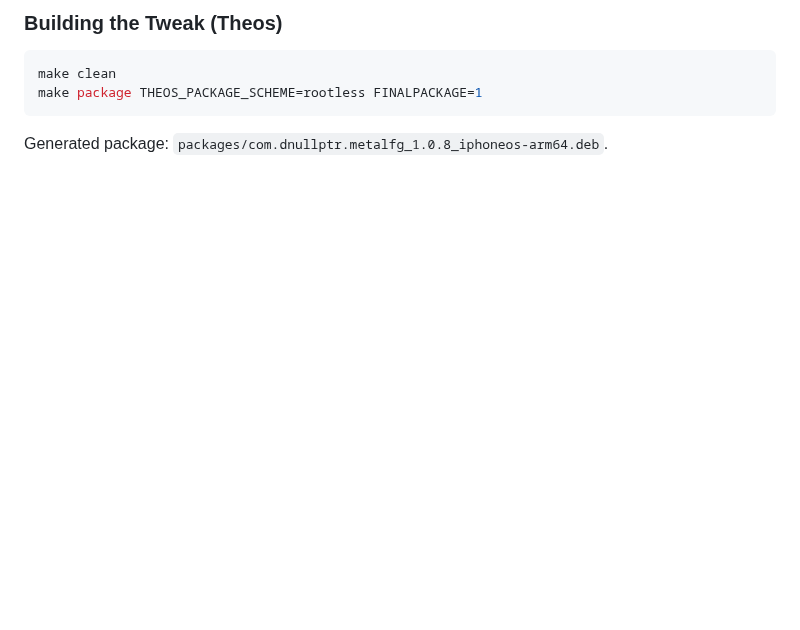
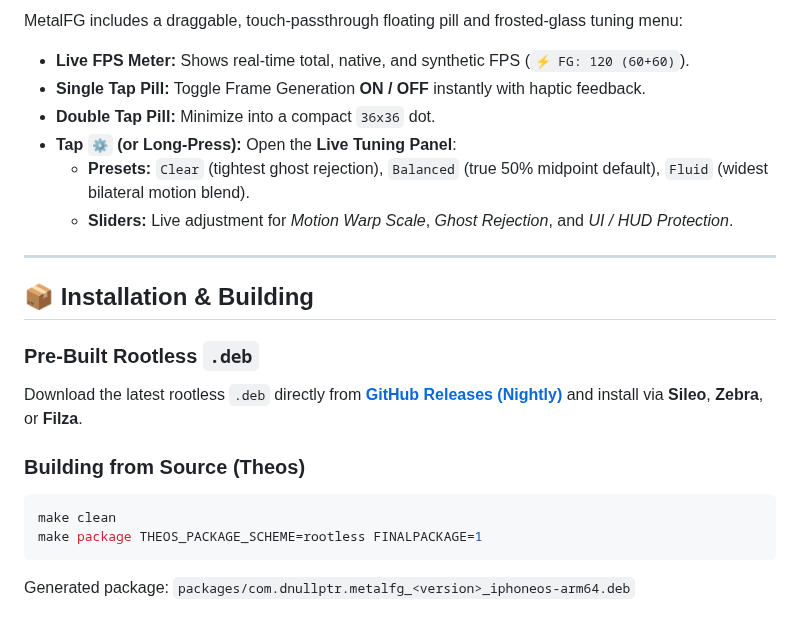
Before and after one commit to dnullptr/MetalFG, a Markdown page: README.md, the part around one of its changes. GitHub-like rendering; blank space fills up the shorter version.

````diff
--- a/README.md
+++ b/README.md
@@ -94,8 +109,22 @@ MetalFG includes a non-intrusive on-screen floating pill HUD:
 
-### Building the Tweak (Theos)
+MetalFG includes a draggable, touch-passthrough floating pill and frosted-glass tuning menu:
+- **Live FPS Meter:** Shows real-time total, native, and synthetic FPS (`⚡ FG: 120 (60+60)`).
+- **Single Tap Pill:** Toggle Frame Generation **ON / OFF** instantly with haptic feedback.
+- **Double Tap Pill:** Minimize into a compact `36x36` dot.
+- **Tap `⚙️` (or Long-Press):** Open the **Live Tuning Panel**:
+  - **Presets:** `Clear` (tightest ghost rejection), `Balanced` (true 50% midpoint default), `Fluid` (widest bilateral motion blend).
+  - **Sliders:** Live adjustment for *Motion Warp Scale*, *Ghost Rejection*, and *UI / HUD Protection*.
+
+---
+
+## 📦 Installation & Building
+
+### Pre-Built Rootless `.deb`
+Download the latest rootless `.deb` directly from [**GitHub Releases (Nightly)**](https://github.com/dnullptr/MetalFG/releases/tag/nightly) and install via **Sileo**, **Zebra**, or **Filza**.
+
+### Building from Source (Theos)
 ```bash
 make clean
 make package THEOS_PACKAGE_SCHEME=rootless FINALPACKAGE=1
 ```
-
-Generated package: `packages/com.dnullptr.metalfg_1.0.8_iphoneos-arm64.deb`.
+Generated package: `packages/com.dnullptr.metalfg_<version>_iphoneos-arm64.deb`
````
Also changed, not shown: other parts of README.md (+88 -73 lines), metalFG_logo.png (added).
